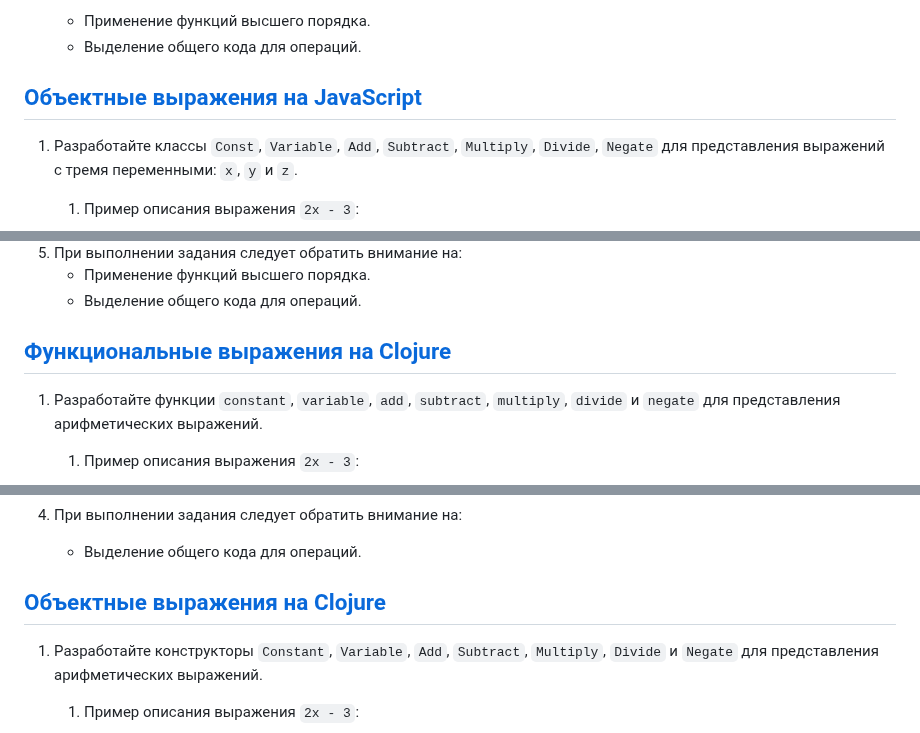
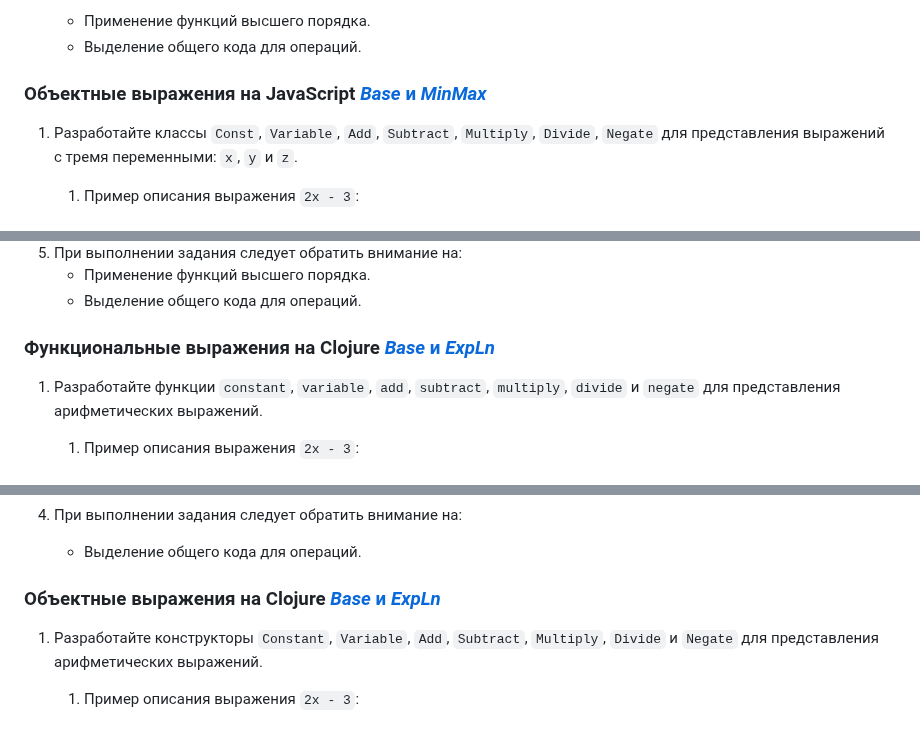
Before and after one commit to sfbakturin/ct-public, a Markdown page: paradigms/README.md, 3 parts joined by grey strips. GitHub-like rendering.

```diff
--- a/paradigms/README.md
+++ b/paradigms/README.md
@@ -138,7 +158,7 @@
     * Применение функций высшего порядка.
     * Выделение общего кода для операций.
 
-## [Объектные выражения на JavaScript](javascript/objectExpression.js)
+### Объектные выражения на JavaScript [*Base* и *MinMax*](javascript/objectExpression.js)
 
 1. Разработайте классы `Const`, `Variable`, `Add`, `Subtract`, `Multiply`, `Divide`, `Negate` для представления выражений с тремя переменными: `x`, `y` и `z`.
     1. Пример описания выражения `2x - 3`:
@@ -216,7 +236,7 @@
     * Применение функций высшего порядка.
     * Выделение общего кода для операций.
 
-## [Функциональные выражения на Clojure](clojure/expression.clj)
+### Функциональные выражения на Clojure [*Base* и *ExpLn*](clojure/expression.clj)
 
 1. Разработайте функции `constant`, `variable`, `add`, `subtract`, `multiply`, `divide` и `negate` для представления арифметических выражений.
     1. Пример описания выражения `2x - 3`:
@@ -242,7 +262,7 @@
 4. При выполнении задания следует обратить внимание на:
     * Выделение общего кода для операций.
 
-## [Объектные выражения на Clojure](clojure/expression.clj)
+### Объектные выражения на Clojure [*Base* и *ExpLn*](clojure/expression.clj)
 
 1. Разработайте конструкторы `Constant`, `Variable`, `Add`, `Subtract`, `Multiply`, `Divide` и `Negate` для представления арифметических выражений.
     1. Пример описания выражения `2x - 3`:
```
Also changed, not shown: other parts of paradigms/README.md (+33 -13 lines).
